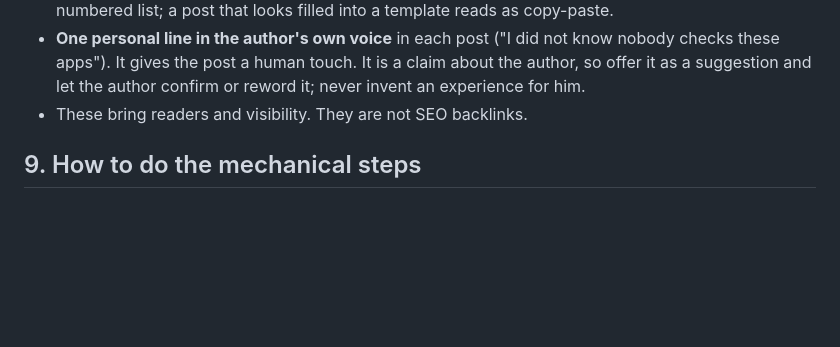
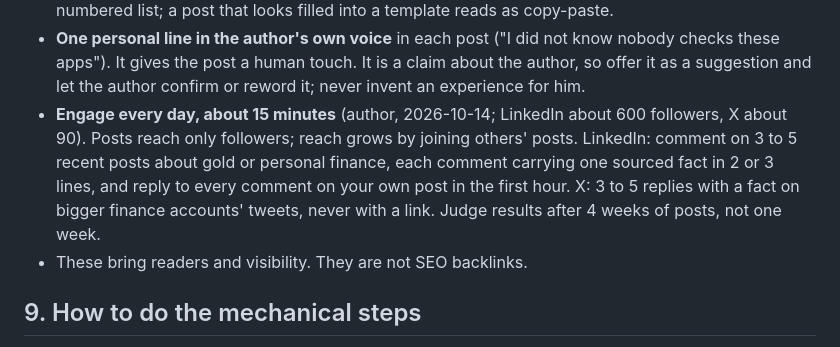
Before and after one commit to trendturtlesllp/trendturtles, a Markdown page: blog/CONSTITUTION.md, the part around the change. Drawn GitHub-style; blank space fills up the shorter version.

Commit message:
Constitution: daily engagement routine for social
Co-Authored-By: Claude Opus 5.5 <noreply@anthropic.com>

```diff
--- a/blog/CONSTITUTION.md
+++ b/blog/CONSTITUTION.md
@@ -247,6 +247,7 @@ No SEO point is too small to skip. The list below is the whole checklist; gate l
 - **The first line of a social post** follows the headline rule: use words someone in the case said (a judge, a regulator, a named person), in quotes, with who said it on the next line. If there is no such line, state the fact. Never open with a line that reads as advice to buy or sell ("Buy ₹10,000 of digital gold today" was written once and was wrong). Choose the line by the heaviest-impact rule in §4.
 - **Shape of a social post** (author, 2026-10-13): the fact in one line, then who said it and the date on the next line ("SEBI does not watch digital gold!" / "SEBI, 08-Nov-25"). Then two or three plain lines, one real case, and one thing the reader can do today. No question-and-answer pattern and no numbered list; a post that looks filled into a template reads as copy-paste.
 - **One personal line in the author's own voice** in each post ("I did not know nobody checks these apps"). It gives the post a human touch. It is a claim about the author, so offer it as a suggestion and let the author confirm or reword it; never invent an experience for him.
+- **Engage every day, about 15 minutes** (author, 2026-10-14; LinkedIn about 600 followers, X about 90). Posts reach only followers; reach grows by joining others' posts. LinkedIn: comment on 3 to 5 recent posts about gold or personal finance, each comment carrying one sourced fact in 2 or 3 lines, and reply to every comment on your own post in the first hour. X: 3 to 5 replies with a fact on bigger finance accounts' tweets, never with a link. Judge results after 4 weeks of posts, not one week.
 - These bring readers and visibility. They are not SEO backlinks.
 
 ## 9. How to do the mechanical steps
```
